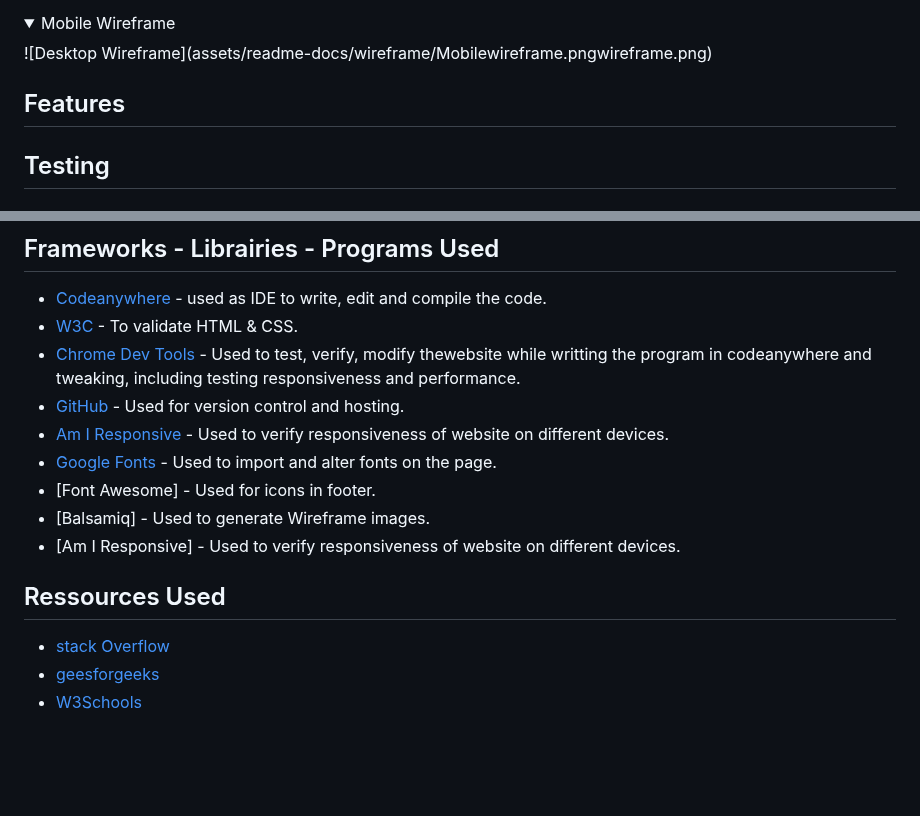
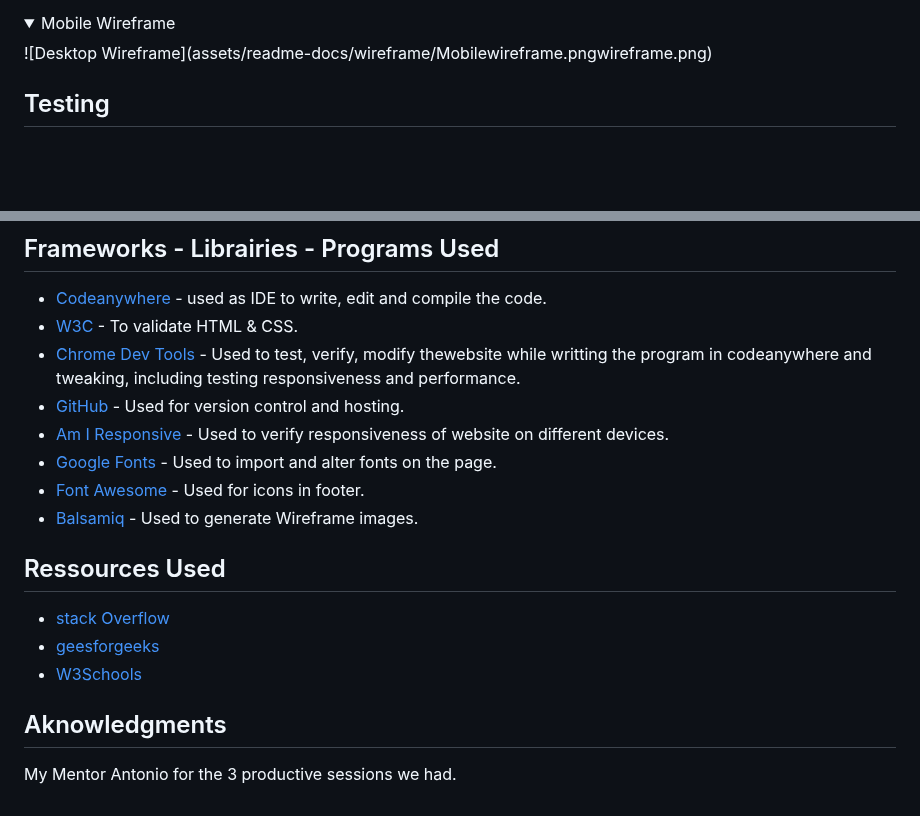
Before and after one commit to D9fal/PP1-Sanitz-clinic, a Markdown page: README.md, 2 parts joined by grey strips. GitHub-like rendering; folded sections open; blank space fills up the shorter version.

Commit message:
readme ressource and acknowlement

```diff
--- a/README.md
+++ b/README.md
@@ -50,9 +50,6 @@ lato font is the main font used throughout the whole website. This font was impo
  ![Desktop Wireframe](assets/readme-docs/wireframe/Mobilewireframe.pngwireframe.png)
 
 </details>
-
-## Features
-
 
 ## Testing
 
@@ -111,12 +108,17 @@ The live link is [Hausarztpraxis](https://d9fal.github.io/PP1-Sanitz-clinic/)
 - [GitHub](https://github.com/) - Used for version control and hosting.
 - [Am I Responsive](https://amiresponsive.co.uk/) - Used to verify responsiveness of website on different devices.
 - [Google Fonts](https://fonts.google.com/) - Used to import and alter fonts on the page.
-- [Font Awesome] - Used for icons in footer.
-- [Balsamiq] - Used to generate Wireframe images.
-- [Am I Responsive] - Used to verify responsiveness of website on different devices.
+- [Font Awesome](https://fontawesome.com/) - Used for icons in footer.
+- [Balsamiq](https://balsamiq.com/) - Used to generate Wireframe images.
+
 
 ## Ressources Used
 
 - [stack Overflow](https://stackoverflow.com/)
 - [geesforgeeks](https://www.geeksforgeeks.org/)
 - [W3Schools](https://www.w3schools.com/)
+
+## Aknowledgments
+
+
+My Mentor Antonio for the 3 productive sessions we had.
```
